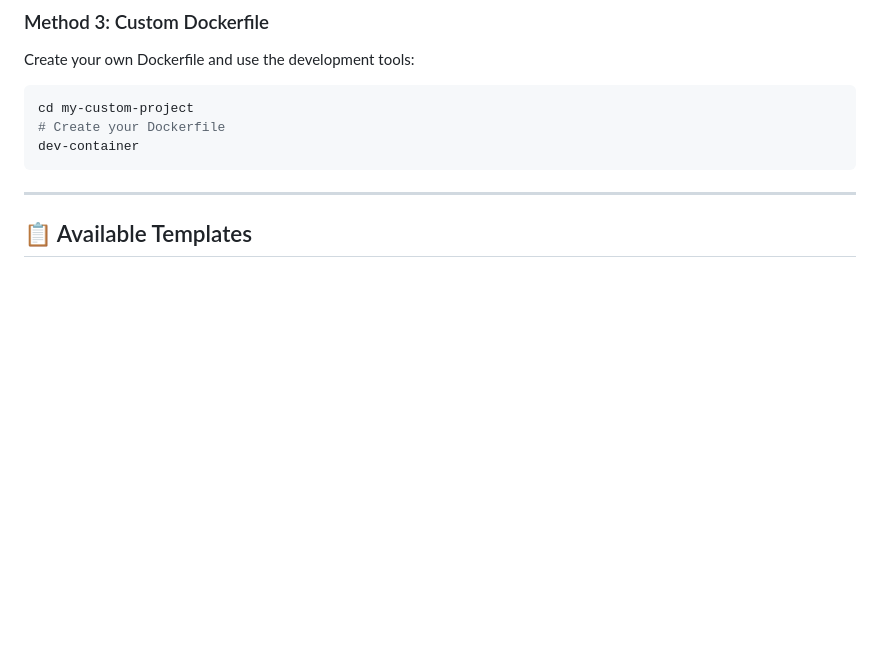
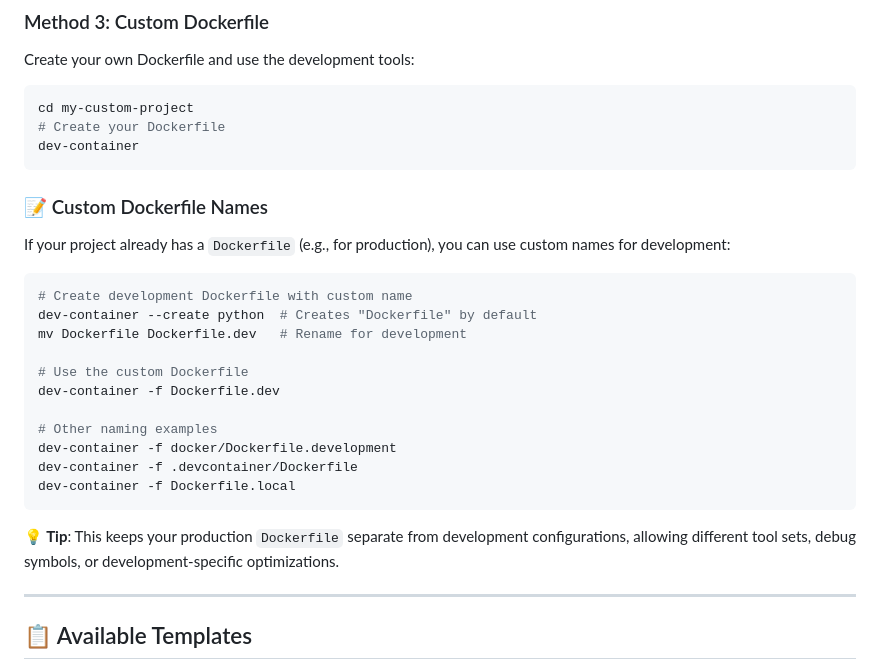
Before and after one commit to mwing/isolated-dev, a Markdown page: README.md, the part around the change. Drawn GitHub-style; blank space fills up the shorter version.

````diff
--- a/README.md
+++ b/README.md
@@ -91,6 +91,26 @@ cd my-custom-project
 # Create your Dockerfile
 dev-container
 ```
+
+### 📝 Custom Dockerfile Names
+
+If your project already has a `Dockerfile` (e.g., for production), you can use custom names for development:
+
+```bash
+# Create development Dockerfile with custom name
+dev-container --create python  # Creates "Dockerfile" by default
+mv Dockerfile Dockerfile.dev   # Rename for development
+
+# Use the custom Dockerfile
+dev-container -f Dockerfile.dev
+
+# Other naming examples
+dev-container -f docker/Dockerfile.development
+dev-container -f .devcontainer/Dockerfile
+dev-container -f Dockerfile.local
+```
+
+**💡 Tip**: This keeps your production `Dockerfile` separate from development configurations, allowing different tool sets, debug symbols, or development-specific optimizations.
 
 -----
 
````
